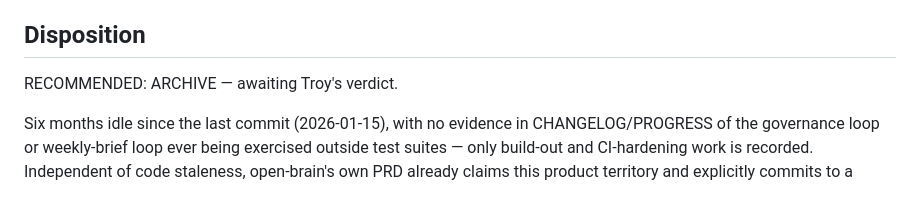
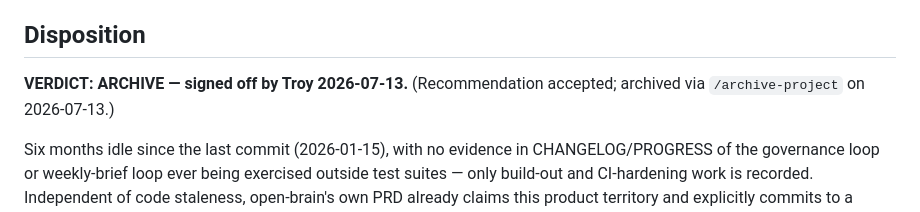
Before and after one commit to davistroy/board-journal, a Markdown page: BRIEF.md, the part around the change. Drawn GitHub-style.

Commit message:
docs: record Troy's ARCHIVE verdict in BRIEF (item 14 sign-off)
Disposition signed off 2026-07-13: ARCHIVE (recommendation accepted).
Superseded by open-brain's clean-room governance reimplementation.

Co-Authored-By: Claude Opus 4.8 (1M context) <noreply@anthropic.com>

```diff
--- a/BRIEF.md
+++ b/BRIEF.md
@@ -25,6 +25,6 @@ Boardroom Journal is a voice-first journaling app that turns a week of daily voi
 
 ## Disposition
 
-RECOMMENDED: ARCHIVE — awaiting Troy's verdict.
+**VERDICT: ARCHIVE — signed off by Troy 2026-07-13.** (Recommendation accepted; archived via `/archive-project` on 2026-07-13.)
 
 Six months idle since the last commit (2026-01-15), with no evidence in CHANGELOG/PROGRESS of the governance loop or weekly-brief loop ever being exercised outside test suites — only build-out and CI-hardening work is recorded. Independent of code staleness, open-brain's own PRD already claims this product territory and explicitly commits to a clean-room reimplementation with no code reuse — so even under the most generous reading ("the product is worth keeping"), this repo isn't the vehicle for it; open-brain is. Recommend archiving the Flutter+backend codebase as-is. If the product itch returns, the right move (already scoped in open-brain's own plan) is extracting a short "board-journal principles" reference doc — not reviving or thinning this ~15K-line app.
```
